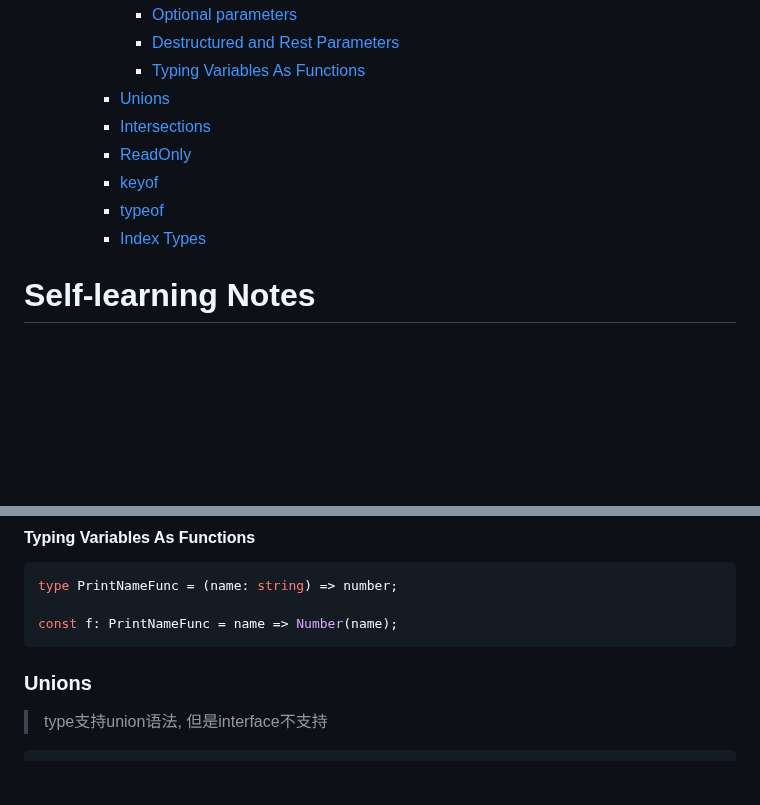
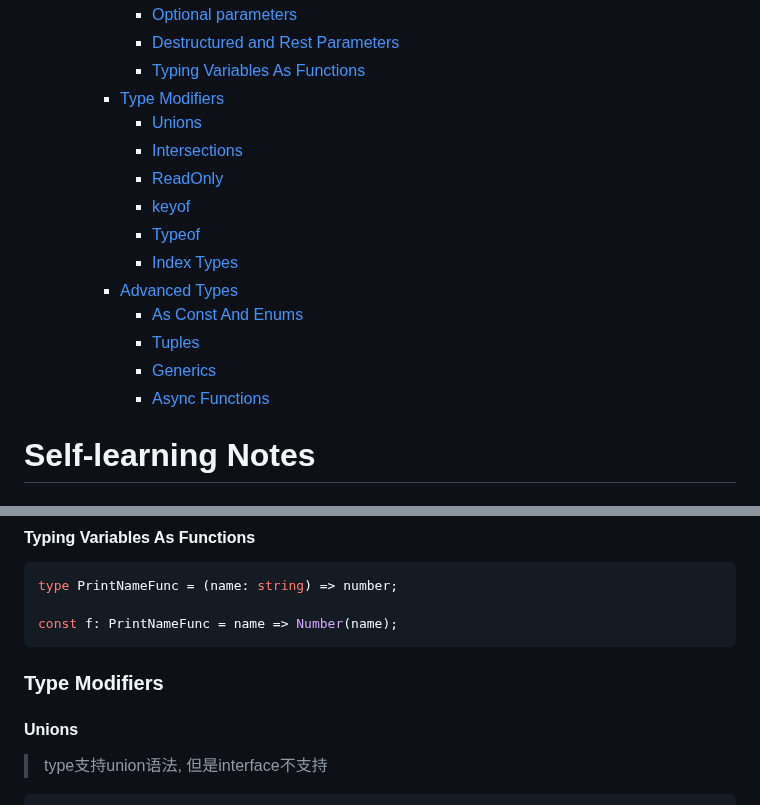
Before and after one commit to ESJiang/JR-notes, a Markdown page: TypeScript/TypeScript_2.md, 2 parts joined by grey strips. Rendered like a GitHub page; blank space fills up the shorter version.

````diff
--- a/TypeScript/TypeScript_2.md
+++ b/TypeScript/TypeScript_2.md
@@ -11,12 +11,18 @@
       - [Optional parameters](#optional-parameters)
       - [Destructured and Rest Parameters](#destructured-and-rest-parameters)
       - [Typing Variables As Functions](#typing-variables-as-functions)
-    - [Unions](#unions)
-    - [Intersections](#intersections)
-    - [ReadOnly](#readonly)
-    - [keyof](#keyof)
-    - [typeof](#typeof)
-    - [Index Types](#index-types)
+    - [Type Modifiers](#type-modifiers)
+      - [Unions](#unions)
+      - [Intersections](#intersections)
+      - [ReadOnly](#readonly)
+      - [keyof](#keyof)
+      - [Typeof](#typeof)
+      - [Index Types](#index-types)
+    - [Advanced Types](#advanced-types)
+      - [As Const And Enums](#as-const-and-enums)
+      - [Tuples](#tuples)
+      - [Generics](#generics)
+      - [Async Functions](#async-functions)
 
 # Self-learning Notes
 
@@ -137,8 +143,8 @@ type PrintNameFunc = (name: string) => number;
 const f: PrintNameFunc = name => Number(name);
 ```
 
-
-### Unions
+### Type Modifiers
+#### Unions
 > type支持union语法, 但是interface不支持
 
 ```ts
````
Also changed, not shown: other parts of TypeScript/TypeScript_2.md (+96 -5 lines).
